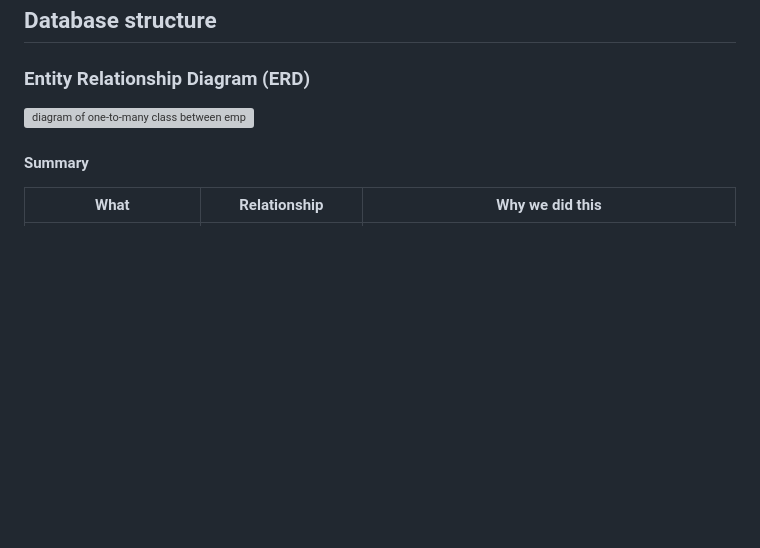
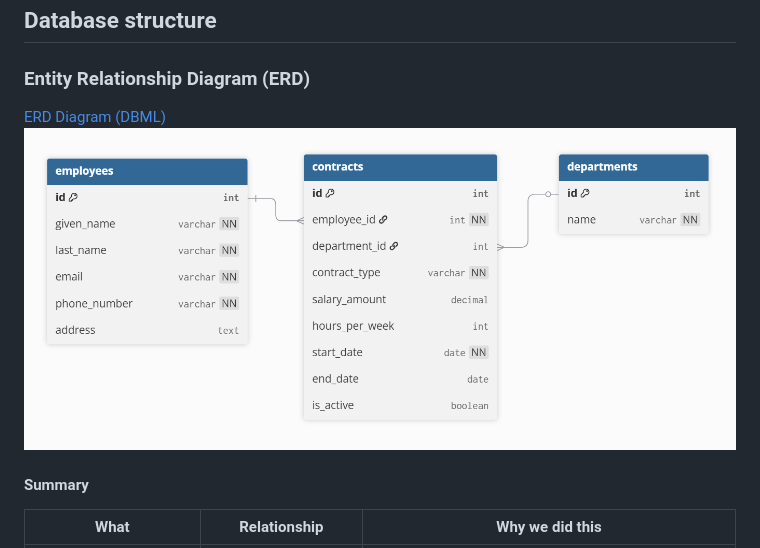
Before and after one commit to carriegale2710/employee-creator, a Markdown page: README.md, the part around one of its changes. GitHub-like rendering; blank space fills up the shorter version; grey boxes are pictures that could not be loaded.

Commit message:
docs: fixes diagram links

```diff
--- a/README.md
+++ b/README.md
@@ -312,7 +312,8 @@ gitGraph
 
 ### Entity Relationship Diagram (ERD)
 
-![diagram of one-to-many class between employee and contracts tables in database](assets/diagrams/erd.png)
+[ERD Diagram (DBML)](assets/diagrams/erd/erd.md)
+![diagram of one-to-many class between employee and contracts tables in database](assets/diagrams/erd/erd.png)
 
 #### Summary
 
```
Also changed, not shown: other parts of README.md (+2 -45 lines), assets/diagrams/sequence/sequence-diagram.png (renamed from assets/diagrams/sequence/EC Sequence Diagram _ Mermaid Chart-2025-07-19-055351.png), 2 other files.
